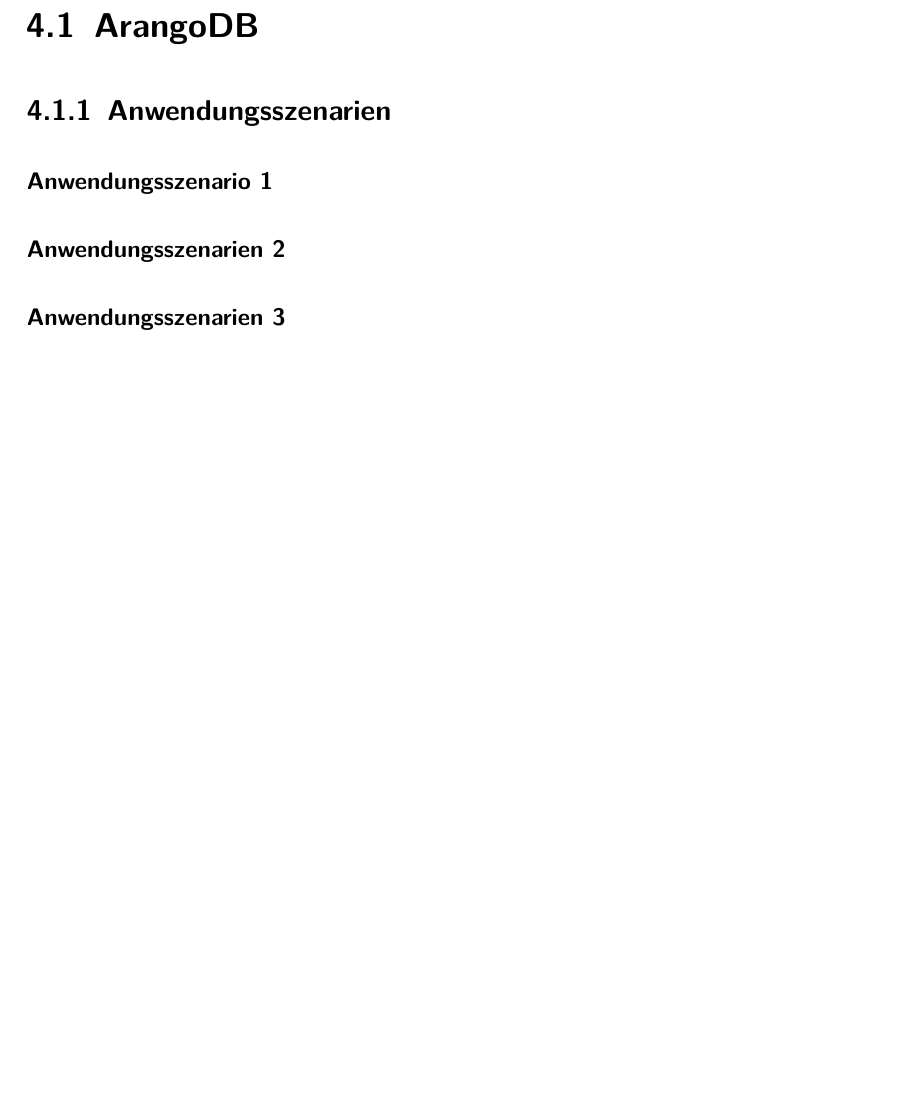
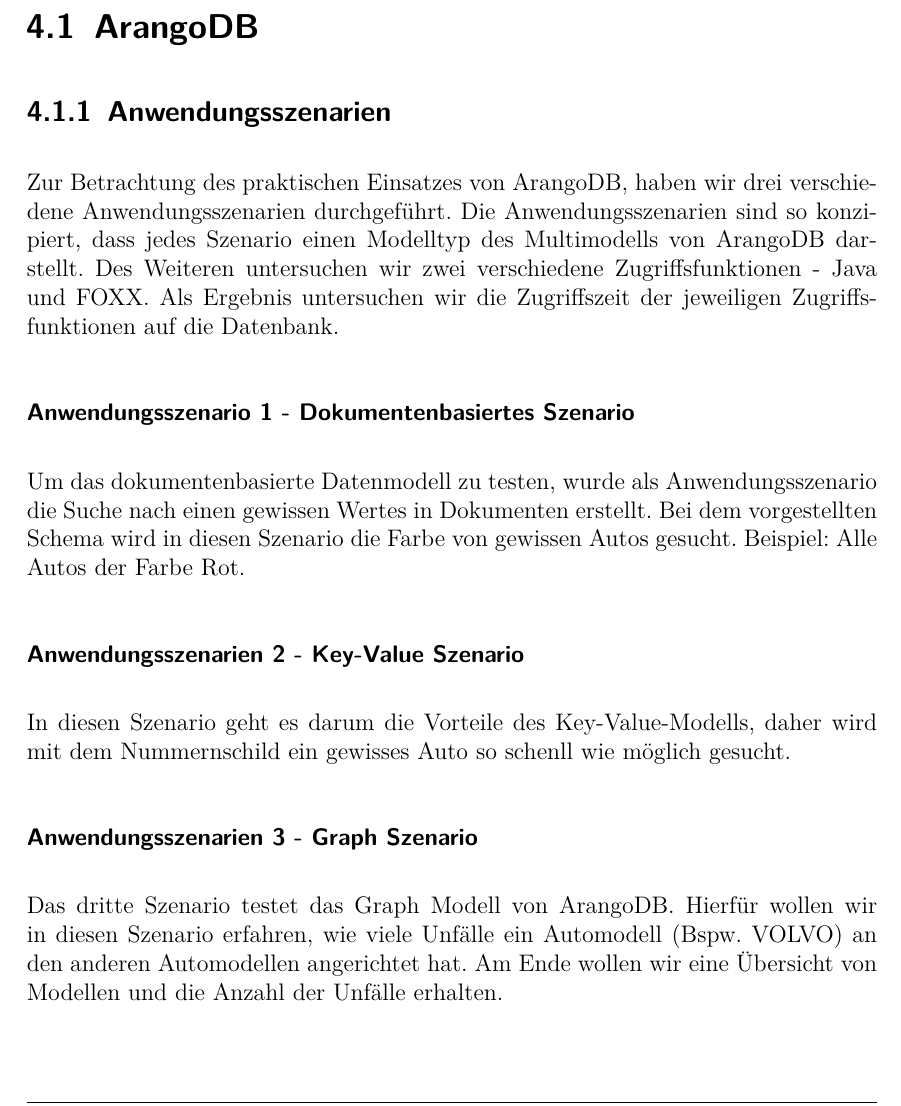
Before and after one commit to tog-leanix/schemalose-db-arangoDB, a LaTeX document (document_TG.tex, which reads chapter4.tex): part of page 22 of 34 before the commit and part of page 21 of 33 after it, cut so that both start at the same text, the shorter picture padded with empty space. Compiled offline with pdfLaTeX.

Commit message:
Beschreibung der drei Use Cases

```diff
--- a/chapter4.tex
+++ b/chapter4.tex
@@ -1,9 +1,13 @@
 \chapter{Kapitel IV - NoSQL – Ausgewählte Systeme in Action}
 \section{ArangoDB}
 \subsection{Anwendungsszenarien}
-\subsubsection{Anwendungsszenario 1}
-\subsubsection{Anwendungsszenarien 2}
-\subsubsection{Anwendungsszenarien 3}
+Zur Betrachtung des praktischen Einsatzes von ArangoDB, haben wir drei verschiedene Anwendungsszenarien durchgeführt. Die Anwendungsszenarien sind so konzipiert, dass jedes Szenario einen Modelltyp des Multimodells von ArangoDB darstellt. Des Weiteren untersuchen wir zwei verschiedene Zugriffsfunktionen - Java und FOXX. Als Ergebnis untersuchen wir die Zugriffszeit der jeweiligen Zugriffsfunktionen auf die Datenbank.
+\subsubsection{Anwendungsszenario 1 - Dokumentenbasiertes Szenario}
+Um das dokumentenbasierte Datenmodell zu testen, wurde als Anwendungsszenario die Suche nach einen gewissen Wertes in Dokumenten erstellt. Bei dem vorgestellten Schema wird in diesen Szenario die Farbe von gewissen Autos gesucht. Beispiel: Alle Autos der Farbe Rot.
+\subsubsection{Anwendungsszenarien 2 - Key-Value Szenario}
+In diesen Szenario geht es darum die Vorteile des Key-Value-Modells, daher wird mit dem Nummernschild ein gewisses Auto so schenll wie möglich gesucht.
+\subsubsection{Anwendungsszenarien 3 - Graph Szenario}
+Das dritte Szenario testet das Graph Modell von ArangoDB. Hierfür wollen wir in diesen Szenario erfahren, wie viele Unfälle ein Automodell (Bspw. VOLVO) an den anderen Automodellen angerichtet hat. Am Ende wollen wir eine Übersicht von Modellen und die Anzahl der Unfälle erhalten.
 \input{chapter4_java}
 \input{chapter4_foxx}
 \subsection{Anwendung und Test}
```
Also changed, not shown: 1 other file.
